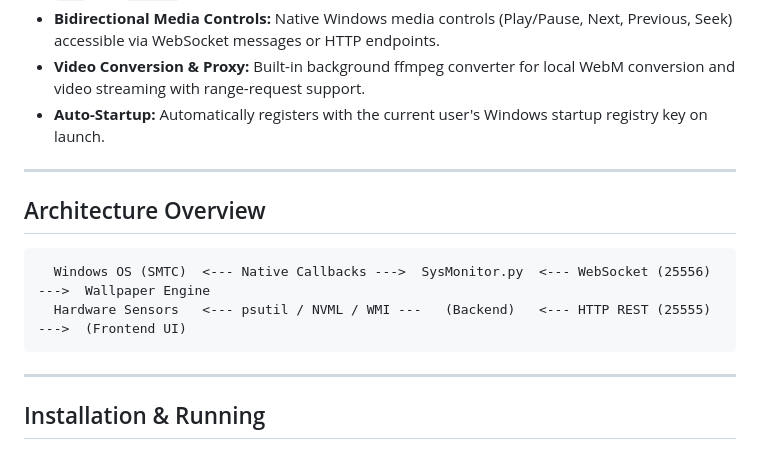
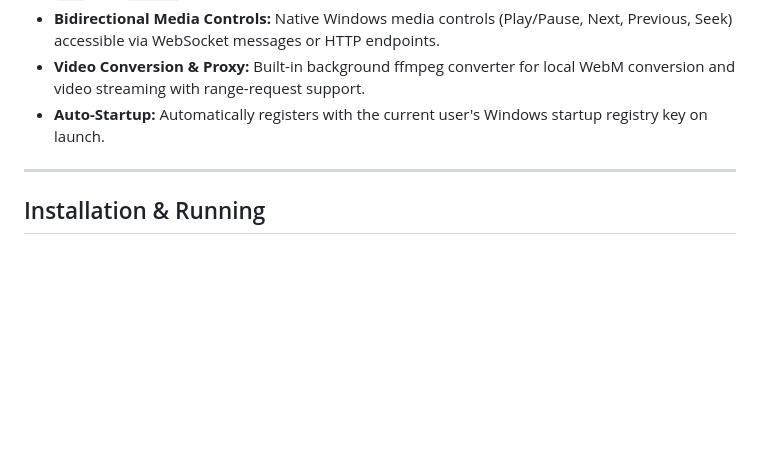
Before and after one commit to KOlCIqwq/terminal-wallpaper-engine, a Markdown page: README.md, the part around the change. Drawn GitHub-style; blank space fills up the shorter version.

Commit message:
Remove Architecture Overview from README
Removed the Architecture Overview section from README.md.

````diff
--- a/README.md
+++ b/README.md
@@ -16,15 +16,6 @@ It provides both a low-latency **WebSocket server (port 25556)** for real-time m
 - **Bidirectional Media Controls:** Native Windows media controls (Play/Pause, Next, Previous, Seek) accessible via WebSocket messages or HTTP endpoints.
 - **Video Conversion & Proxy:** Built-in background ffmpeg converter for local WebM conversion and video streaming with range-request support.
 - **Auto-Startup:** Automatically registers with the current user's Windows startup registry key on launch.
-
----
-
-## Architecture Overview
-
-```text
-  Windows OS (SMTC)  <--- Native Callbacks --->  SysMonitor.py  <--- WebSocket (25556) --->  Wallpaper Engine
-  Hardware Sensors   <--- psutil / NVML / WMI ---   (Backend)   <--- HTTP REST (25555)  --->  (Frontend UI)
-```
 
 ---
 
````
